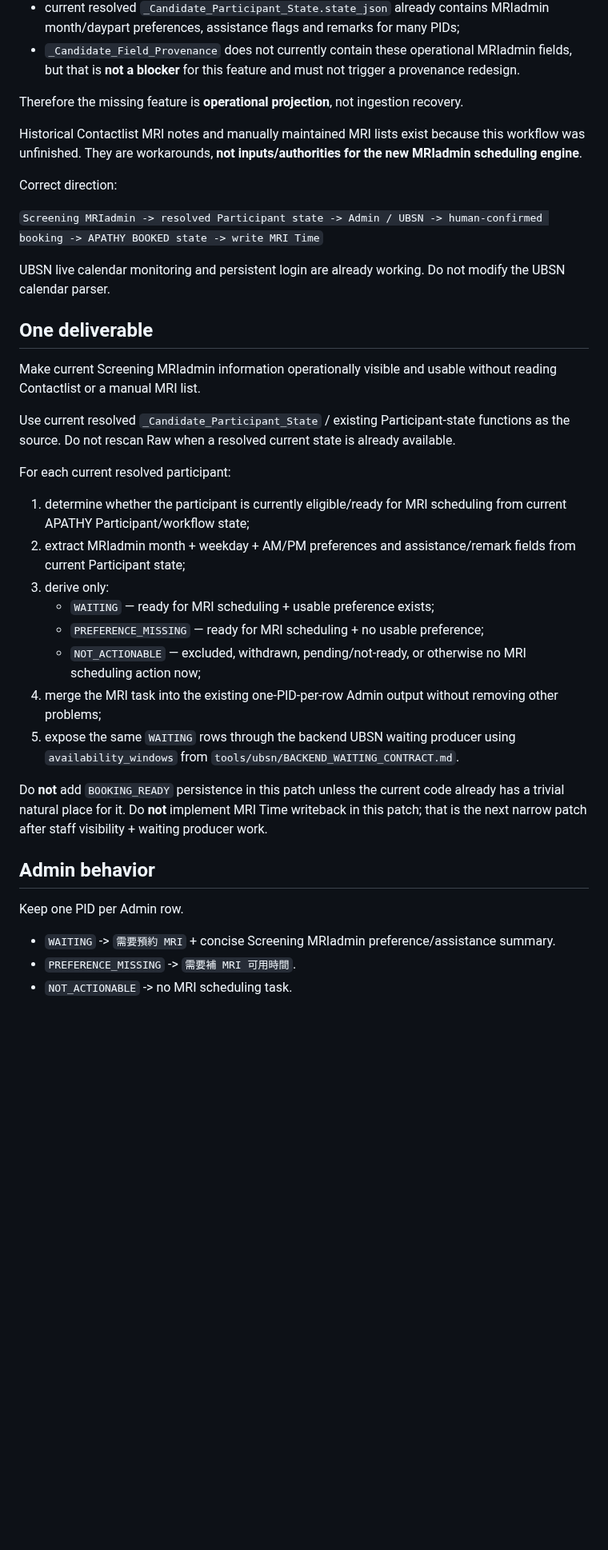
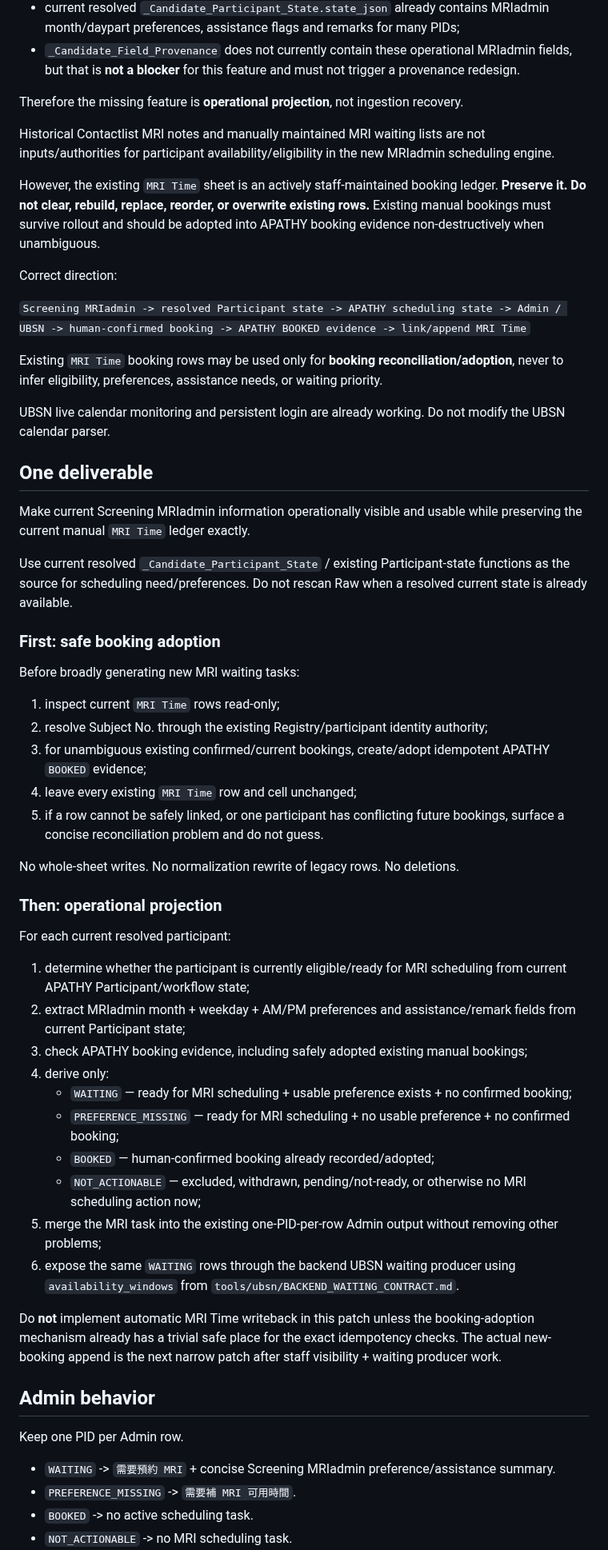
Before and after one commit to Tiutmattiu/Apathy, a Markdown page: CODEX_MRIADMIN_FAST_BUILD_20260901.md, the part around one of its changes. Shown at 80% size. Drawn GitHub-style; blank space fills up the shorter version.

Commit message:
make MRIadmin build non-destructive to existing MRI Time

```diff
--- a/CODEX_MRIADMIN_FAST_BUILD_20260901.md
+++ b/CODEX_MRIADMIN_FAST_BUILD_20260901.md
@@ -14,32 +14,52 @@ The MRIadmin data is **not currently being lost at submission or Participant sta
 
 Therefore the missing feature is **operational projection**, not ingestion recovery.
 
-Historical Contactlist MRI notes and manually maintained MRI lists exist because this workflow was unfinished. They are workarounds, **not inputs/authorities for the new MRIadmin scheduling engine**.
+Historical Contactlist MRI notes and manually maintained MRI waiting lists are not inputs/authorities for participant availability/eligibility in the new MRIadmin scheduling engine.
+
+However, the existing `MRI Time` sheet is an actively staff-maintained booking ledger. **Preserve it. Do not clear, rebuild, replace, reorder, or overwrite existing rows.** Existing manual bookings must survive rollout and should be adopted into APATHY booking evidence non-destructively when unambiguous.
 
 Correct direction:
 
-`Screening MRIadmin -> resolved Participant state -> Admin / UBSN -> human-confirmed booking -> APATHY BOOKED state -> write MRI Time`
+`Screening MRIadmin -> resolved Participant state -> APATHY scheduling state -> Admin / UBSN -> human-confirmed booking -> APATHY BOOKED evidence -> link/append MRI Time`
+
+Existing `MRI Time` booking rows may be used only for **booking reconciliation/adoption**, never to infer eligibility, preferences, assistance needs, or waiting priority.
 
 UBSN live calendar monitoring and persistent login are already working. Do not modify the UBSN calendar parser.
 
 ## One deliverable
 
-Make current Screening MRIadmin information operationally visible and usable without reading Contactlist or a manual MRI list.
+Make current Screening MRIadmin information operationally visible and usable while preserving the current manual `MRI Time` ledger exactly.
 
-Use current resolved `_Candidate_Participant_State` / existing Participant-state functions as the source. Do not rescan Raw when a resolved current state is already available.
+Use current resolved `_Candidate_Participant_State` / existing Participant-state functions as the source for scheduling need/preferences. Do not rescan Raw when a resolved current state is already available.
+
+### First: safe booking adoption
+
+Before broadly generating new MRI waiting tasks:
+
+1. inspect current `MRI Time` rows read-only;
+2. resolve Subject No. through the existing Registry/participant identity authority;
+3. for unambiguous existing confirmed/current bookings, create/adopt idempotent APATHY `BOOKED` evidence;
+4. leave every existing `MRI Time` row and cell unchanged;
+5. if a row cannot be safely linked, or one participant has conflicting future bookings, surface a concise reconciliation problem and do not guess.
+
+No whole-sheet writes. No normalization rewrite of legacy rows. No deletions.
+
+### Then: operational projection
 
 For each current resolved participant:
 
 1. determine whether the participant is currently eligible/ready for MRI scheduling from current APATHY Participant/workflow state;
 2. extract MRIadmin month + weekday + AM/PM preferences and assistance/remark fields from current Participant state;
-3. derive only:
-   - `WAITING` — ready for MRI scheduling + usable preference exists;
-   - `PREFERENCE_MISSING` — ready for MRI scheduling + no usable preference;
+3. check APATHY booking evidence, including safely adopted existing manual bookings;
+4. derive only:
+   - `WAITING` — ready for MRI scheduling + usable preference exists + no confirmed booking;
+   - `PREFERENCE_MISSING` — ready for MRI scheduling + no usable preference + no confirmed booking;
+   - `BOOKED` — human-confirmed booking already recorded/adopted;
    - `NOT_ACTIONABLE` — excluded, withdrawn, pending/not-ready, or otherwise no MRI scheduling action now;
-4. merge the MRI task into the existing one-PID-per-row Admin output without removing other problems;
-5. expose the same `WAITING` rows through the backend UBSN waiting producer using `availability_windows` from `tools/ubsn/BACKEND_WAITING_CONTRACT.md`.
+5. merge the MRI task into the existing one-PID-per-row Admin output without removing other problems;
+6. expose the same `WAITING` rows through the backend UBSN waiting producer using `availability_windows` from `tools/ubsn/BACKEND_WAITING_CONTRACT.md`.
 
-Do **not** add `BOOKING_READY` persistence in this patch unless the current code already has a trivial natural place for it. Do **not** implement MRI Time writeback in this patch; that is the next narrow patch after staff visibility + waiting producer work.
+Do **not** implement automatic MRI Time writeback in this patch unless the booking-adoption mechanism already has a trivial safe place for the exact idempotency checks. The actual new-booking append is the next narrow patch after staff visibility + waiting producer work.
 
 ## Admin behavior
 
@@ -47,4 +67,5 @@ Keep one PID per Admin row.
 
 - `WAITING` -> `需要預約 MRI` + concise Screening MRIadmin preference/assistance summary.
 - `PREFERENCE_MISSING` -> `需要補 MRI 可用時間`.
+- `BOOKED` -> no active scheduling task.
 - `NOT_ACTIONABLE` -> no MRI scheduling task.
```
Also changed, not shown: other parts of CODEX_MRIADMIN_FAST_BUILD_20260901.md (+28 -11 lines).
